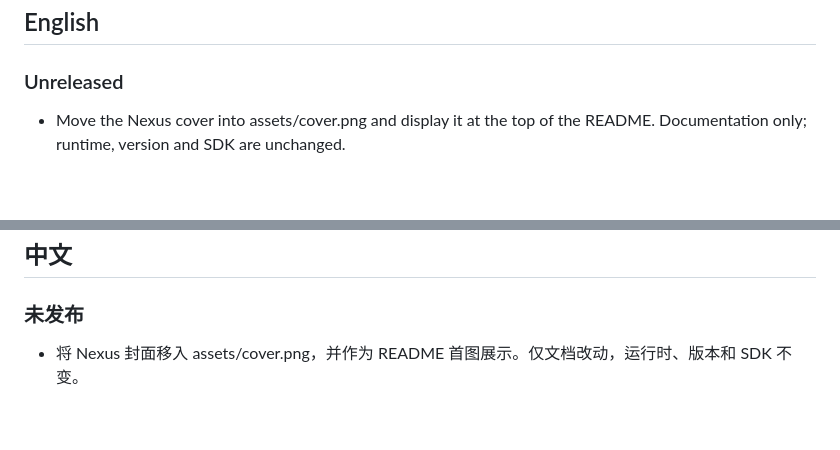
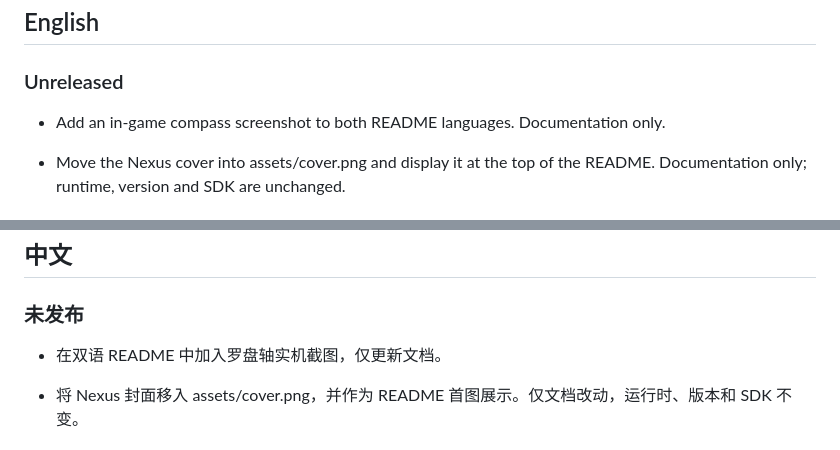
Before and after one commit to martin-lzh/old-market-simulator-mods, a Markdown page: navigation-mod/CHANGELOG.md, 2 parts joined by grey strips. GitHub-like rendering; blank space fills up the shorter version.

Commit message:
docs: add compass gameplay screenshot

```diff
--- a/navigation-mod/CHANGELOG.md
+++ b/navigation-mod/CHANGELOG.md
@@ -3,6 +3,8 @@
 ## English
 
 ### Unreleased
+
+- Add an in-game compass screenshot to both README languages. Documentation only.
 
 - Move the Nexus cover into assets/cover.png and display it at the top of the README. Documentation only; runtime, version and SDK are unchanged.
 
@@ -115,6 +117,8 @@ Experimental initial build; not installed or verified in game.
 
 ### 未发布
 
+- 在双语 README 中加入罗盘轴实机截图，仅更新文档。
+
 - 将 Nexus 封面移入 assets/cover.png，并作为 README 首图展示。仅文档改动，运行时、版本和 SDK 不变。
 
 ### 0.2.0 — 2026-09-18（正式发布）
```
Also changed, not shown: navigation-mod/README.md (+2 -2 lines), navigation-mod/assets/compass-gameplay.png (added).
